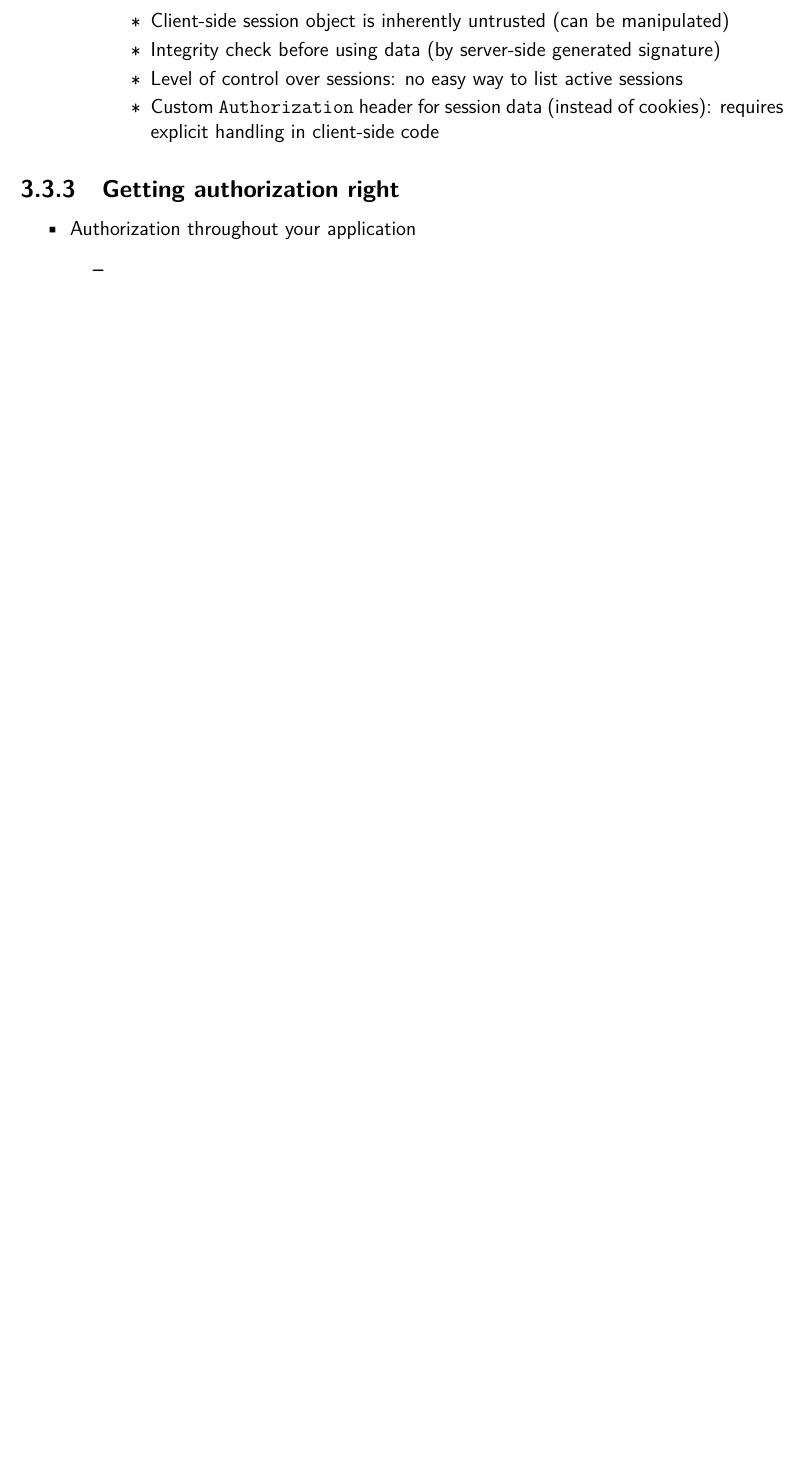
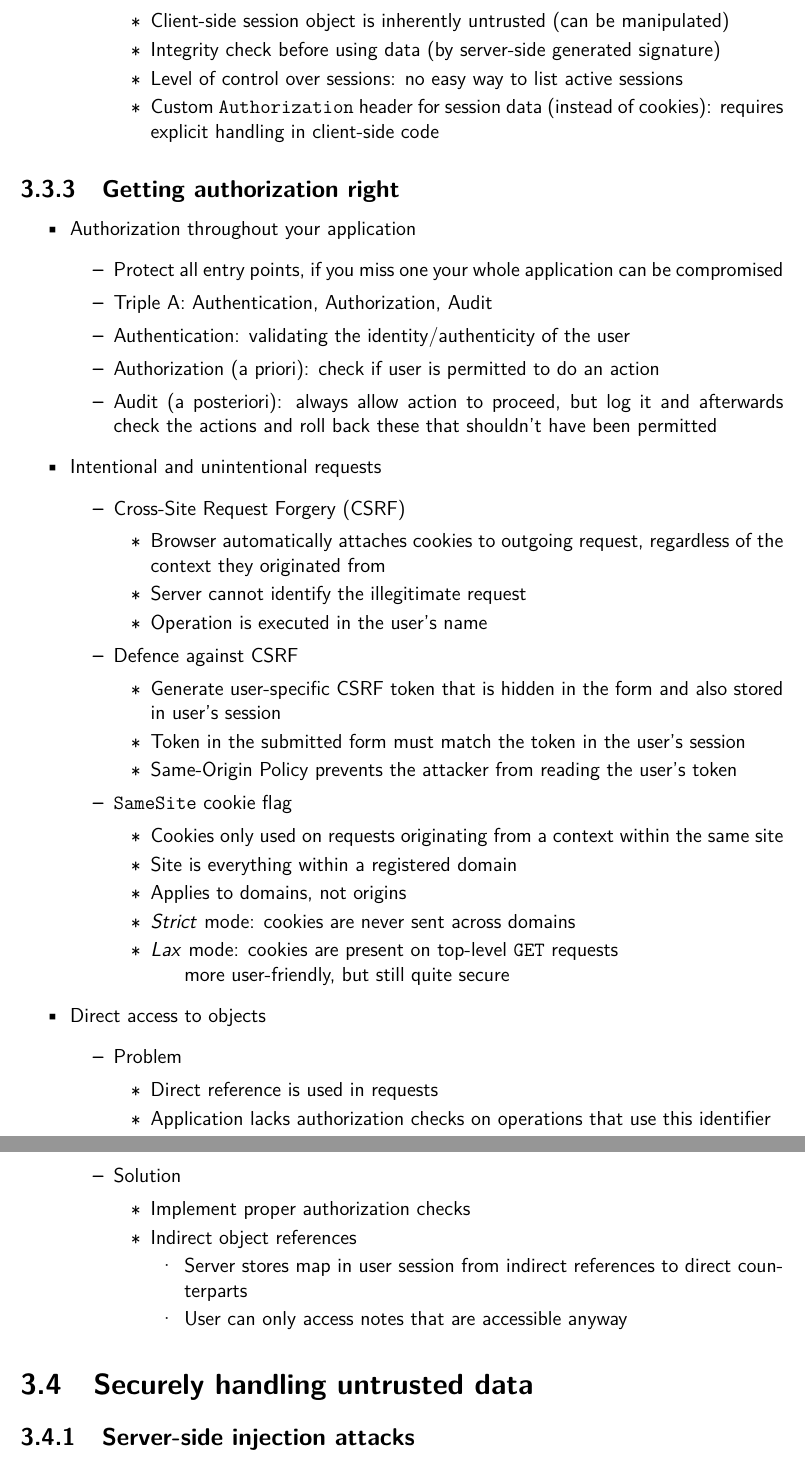
Before and after one commit to StijnCaerts/DoSS, a LaTeX document (summary.tex): part of page 17 of 17 before the commit and two parts of pages 17 and 18 of 18 after it, the two joined at a grey line, cut so that both start at the same text, the shorter picture padded with empty space. Compiled offline with pdfLaTeX.

Commit message:
authorization done

```diff
--- a/summary.tex
+++ b/summary.tex
@@ -694,8 +694,58 @@
 	\begin{itemize}
 		\item Authorization throughout your application
 		\begin{itemize}
-			\item
+			\item Protect all entry points, if you miss one your whole application can be compromised
+			\item Triple A: Authentication, Authorization, Audit
+			\item Authentication: validating the identity/authenticity of the user
+			\item Authorization (a priori): check if user is permitted to do an action
+			\item Audit (a posteriori): always allow action to proceed, but log it and afterwards check the actions and roll back these that shouldn't have been permitted
+		\end{itemize}
+
+		\item Intentional and unintentional requests
+		\begin{itemize}
+			\item Cross-Site Request Forgery (CSRF)
+			\begin{itemize}
+				\item Browser automatically attaches cookies to outgoing request, regardless of the context they originated from
+				\item Server cannot identify the illegitimate request
+				\item Operation is executed in the user's name
+			\end{itemize}
+			\item Defence against CSRF
+			\begin{itemize}
+				\item Generate user-specific CSRF token that is hidden in the form and also stored in user's session
+				\item Token in the submitted form must match the token in the user's session
+				\item Same-Origin Policy prevents the attacker from reading the user's token
+			\end{itemize}
+			\item \texttt{SameSite} cookie flag
+			\begin{itemize}
+				\item Cookies only used on requests originating from a context within the same site
+				\item Site is everything within a registered domain
+				\item Applies to domains, not origins
+				\item \emph{Strict} mode: cookies are never sent across domains
+				\item \emph{Lax} mode: cookies are present on top-level \texttt{GET} requests
+					\subitem more user-friendly, but still quite secure
+			\end{itemize}
+		\end{itemize}
+
+		\item Direct access to objects
+		\begin{itemize}
+			\item Problem
+			\begin{itemize}
+				\item Direct reference is used in requests
+				\item Application lacks authorization checks on operations that use this identifier
+			\end{itemize}
+			\item Solution
+			\begin{itemize}
+				\item Implement proper authorization checks
+				\item Indirect object references
+				\begin{itemize}
+					\item Server stores map in user session from indirect references to direct counterparts
+					\item User can only access notes that are accessible anyway
+				\end{itemize}
+			\end{itemize}
 		\end{itemize}
 	\end{itemize}
 
+	\section{Securely handling untrusted data}
+	\subsection{Server-side injection attacks}
+
 \end{document}
```
